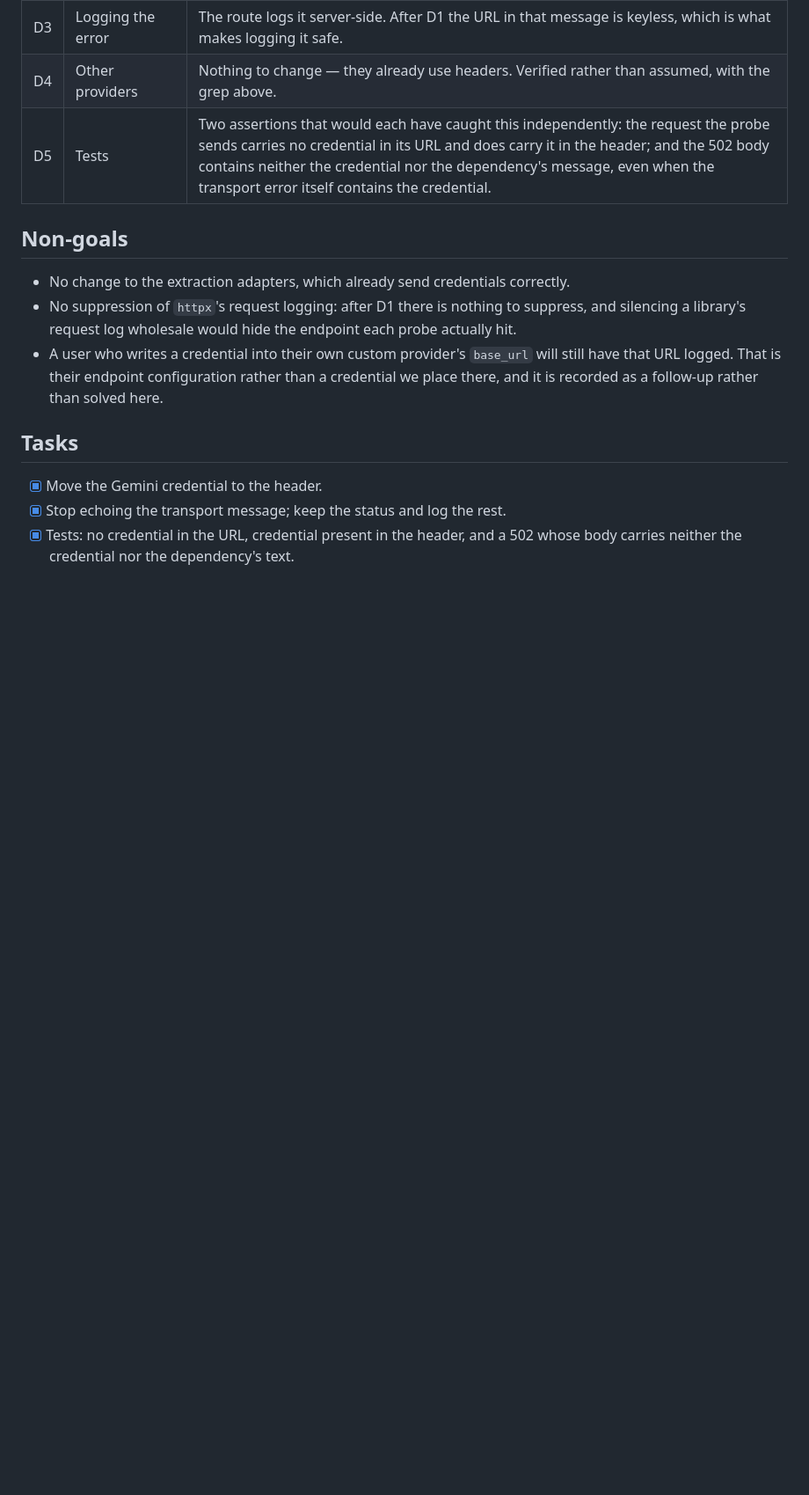
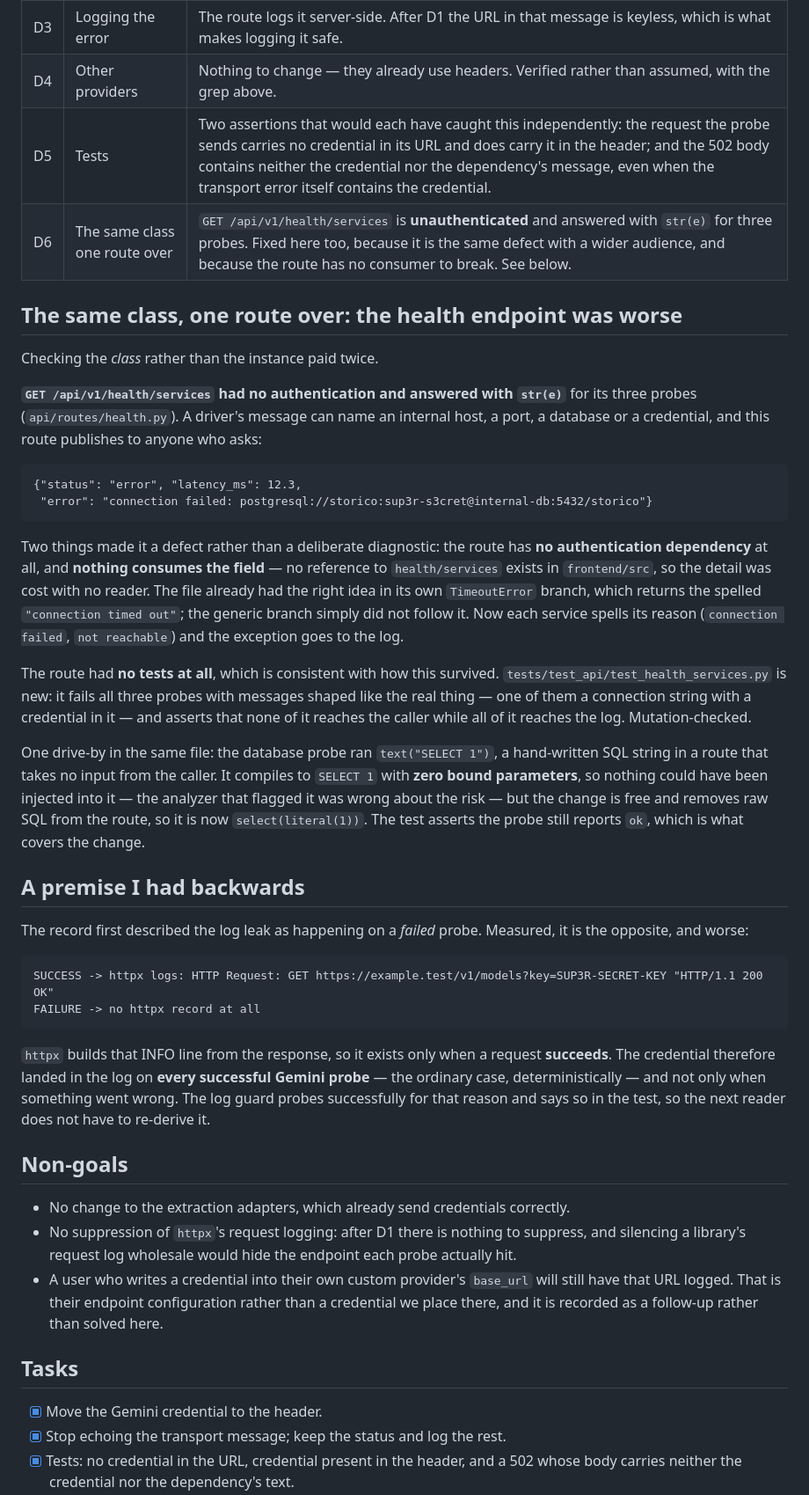
Before and after one commit to alvaldes/storico, a Markdown page: odd/tasks/llm-probe-credential-leak.md, the part around one of its changes. Shown at 88% size. Drawn GitHub-style; blank space fills up the shorter version.

````diff
--- a/odd/tasks/llm-probe-credential-leak.md
+++ b/odd/tasks/llm-probe-credential-leak.md
@@ -71,6 +71,53 @@ deviation, and the mechanism the fix should use is the one the rest of the appli
 | D3 | Logging the error | The route logs it server-side. After D1 the URL in that message is keyless, which is what makes logging it safe. |
 | D4 | Other providers | Nothing to change — they already use headers. Verified rather than assumed, with the grep above. |
 | D5 | Tests | Two assertions that would each have caught this independently: the request the probe sends carries no credential in its URL and does carry it in the header; and the 502 body contains neither the credential nor the dependency's message, even when the transport error itself contains the credential. |
+| D6 | The same class one route over | `GET /api/v1/health/services` is **unauthenticated** and answered with `str(e)` for three probes. Fixed here too, because it is the same defect with a wider audience, and because the route has no consumer to break. See below. |
+
+## The same class, one route over: the health endpoint was worse
+
+Checking the *class* rather than the instance paid twice.
+
+**`GET /api/v1/health/services` had no authentication and answered with `str(e)`** for its three
+probes (`api/routes/health.py`). A driver's message can name an internal host, a port, a database or
+a credential, and this route publishes to anyone who asks:
+
+```text
+{"status": "error", "latency_ms": 12.3,
+ "error": "connection failed: postgresql://storico:sup3r-s3cret@internal-db:5432/storico"}
+```
+
+Two things made it a defect rather than a deliberate diagnostic: the route has **no authentication
+dependency** at all, and **nothing consumes the field** — no reference to `health/services` exists in
+`frontend/src`, so the detail was cost with no reader. The file already had the right idea in its own
+`TimeoutError` branch, which returns the spelled `"connection timed out"`; the generic branch simply
+did not follow it. Now each service spells its reason (`connection failed`, `not reachable`) and the
+exception goes to the log.
+
+The route had **no tests at all**, which is consistent with how this survived. `tests/test_api/test_health_services.py`
+is new: it fails all three probes with messages shaped like the real thing — one of them a connection
+string with a credential in it — and asserts that none of it reaches the caller while all of it
+reaches the log. Mutation-checked.
+
+One drive-by in the same file: the database probe ran `text("SELECT 1")`, a hand-written SQL string
+in a route that takes no input from the caller. It compiles to `SELECT 1` with **zero bound
+parameters**, so nothing could have been injected into it — the analyzer that flagged it was wrong
+about the risk — but the change is free and removes raw SQL from the route, so it is now
+`select(literal(1))`. The test asserts the probe still reports `ok`, which is what covers the change.
+
+## A premise I had backwards
+
+The record first described the log leak as happening on a *failed* probe. Measured, it is the
+opposite, and worse:
+
+```text
+SUCCESS -> httpx logs: HTTP Request: GET https://example.test/v1/models?key=SUP3R-SECRET-KEY "HTTP/1.1 200 OK"
+FAILURE -> no httpx record at all
+```
+
+`httpx` builds that INFO line from the response, so it exists only when a request **succeeds**. The
+credential therefore landed in the log on **every successful Gemini probe** — the ordinary case,
+deterministically — and not only when something went wrong. The log guard probes successfully for
+that reason and says so in the test, so the next reader does not have to re-derive it.
 
 ## Non-goals
 
````
Also changed, not shown: other parts of odd/tasks/llm-probe-credential-leak.md (+29 -2 lines).
